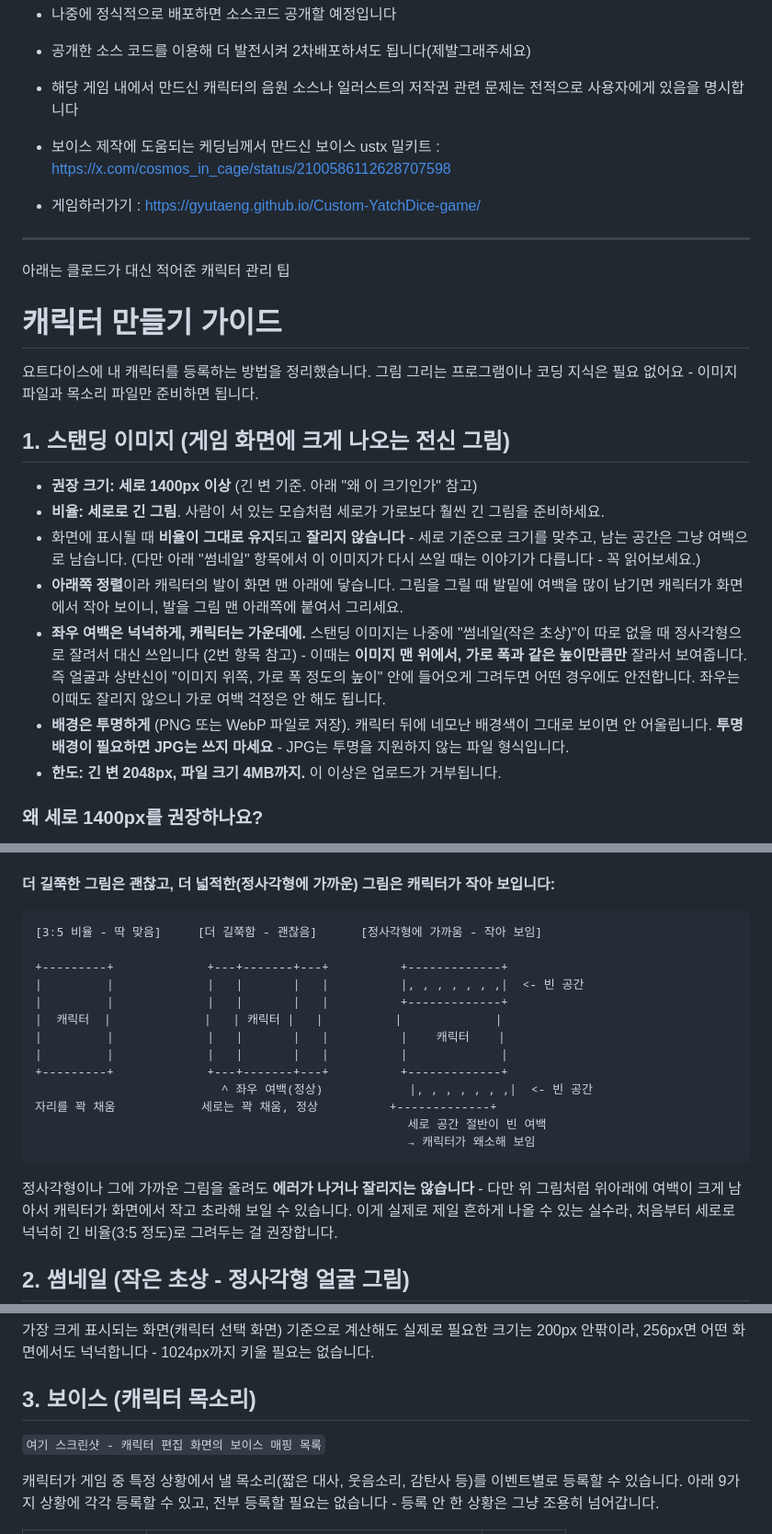
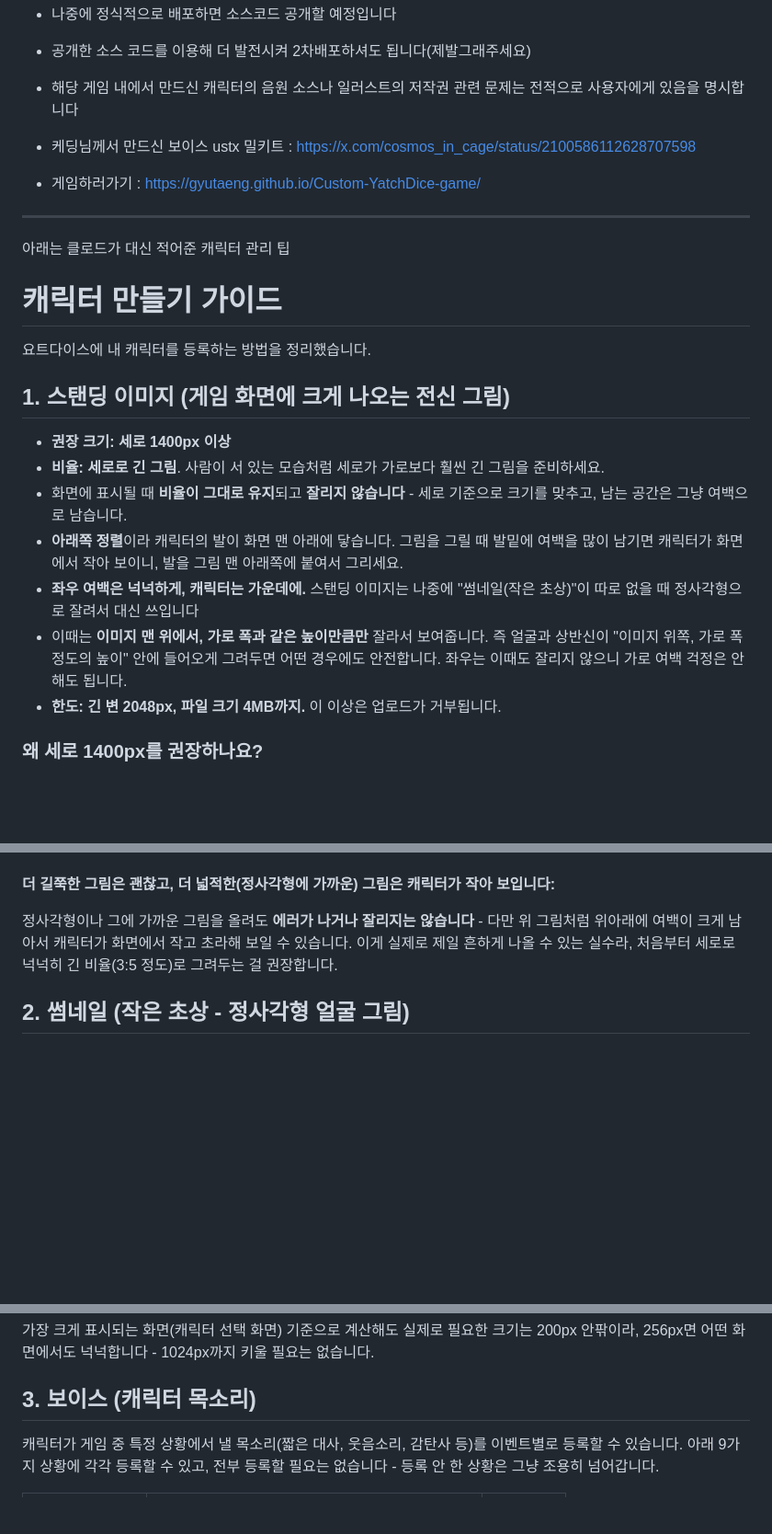
Before and after one commit to gyutaeng/Custom-YatchDice-game, a Markdown page: README.md, 3 parts joined by grey strips. Shown at 92% size. GitHub-like rendering; blank space fills up the shorter version.

````diff
--- a/README.md
+++ b/README.md
@@ -15,7 +15,7 @@ A.우타우러 트친들끼리 가내 자음원 보이스랑 일러 걸어놓고
 - 나중에 정식적으로 배포하면 소스코드 공개할 예정입니다
 - 공개한 소스 코드를 이용해 더 발전시켜 2차배포하셔도 됩니다(제발그래주세요)
 - 해당 게임 내에서 만드신 캐릭터의 음원 소스나 일러스트의 저작권 관련 문제는 전적으로 사용자에게 있음을 명시합니다
-- 보이스 제작에 도움되는 케딩님께서 만드신 보이스 ustx 밀키트 : https://x.com/cosmos_in_cage/status/2100586112628707598
+- 케딩님께서 만드신 보이스 ustx 밀키트 : https://x.com/cosmos_in_cage/status/2100586112628707598
 
 - 게임하러가기 : https://gyutaeng.github.io/Custom-YatchDice-game/
 
@@ -25,31 +25,24 @@ A.우타우러 트친들끼리 가내 자음원 보이스랑 일러 걸어놓고
 
 # 캐릭터 만들기 가이드
 
-요트다이스에 내 캐릭터를 등록하는 방법을 정리했습니다. 그림 그리는
-프로그램이나 코딩 지식은 필요 없어요 - 이미지 파일과 목소리 파일만
-준비하면 됩니다.
+요트다이스에 내 캐릭터를 등록하는 방법을 정리했습니다.
 
 ## 1. 스탠딩 이미지 (게임 화면에 크게 나오는 전신 그림)
 
-- **권장 크기: 세로 1400px 이상** (긴 변 기준. 아래 "왜 이 크기인가" 참고)
+- **권장 크기: 세로 1400px 이상**
 - **비율: 세로로 긴 그림**. 사람이 서 있는 모습처럼 세로가 가로보다 훨씬
   긴 그림을 준비하세요.
 - 화면에 표시될 때 **비율이 그대로 유지**되고 **잘리지 않습니다** -
   세로 기준으로 크기를 맞추고, 남는 공간은 그냥 여백으로 남습니다.
-  (다만 아래 "썸네일" 항목에서 이 이미지가 다시 쓰일 때는 이야기가
-  다릅니다 - 꼭 읽어보세요.)
 - **아래쪽 정렬**이라 캐릭터의 발이 화면 맨 아래에 닿습니다. 그림을 그릴
   때 발밑에 여백을 많이 남기면 캐릭터가 화면에서 작아 보이니, 발을
   그림 맨 아래쪽에 붙여서 그리세요.
 - **좌우 여백은 넉넉하게, 캐릭터는 가운데에.** 스탠딩 이미지는 나중에
   "썸네일(작은 초상)"이 따로 없을 때 정사각형으로 잘려서 대신 쓰입니다
-  (2번 항목 참고) - 이때는 **이미지 맨 위에서, 가로 폭과 같은 높이만큼만**
+- 이때는 **이미지 맨 위에서, 가로 폭과 같은 높이만큼만**
   잘라서 보여줍니다. 즉 얼굴과 상반신이 "이미지 위쪽, 가로 폭 정도의
   높이" 안에 들어오게 그려두면 어떤 경우에도 안전합니다. 좌우는 이때도
   잘리지 않으니 가로 여백 걱정은 안 해도 됩니다.
-- **배경은 투명하게** (PNG 또는 WebP 파일로 저장). 캐릭터 뒤에 네모난
-  배경색이 그대로 보이면 안 어울립니다. **투명 배경이 필요하면 JPG는
-  쓰지 마세요** - JPG는 투명을 지원하지 않는 파일 형식입니다.
 - **한도: 긴 변 2048px, 파일 크기 4MB까지.** 이 이상은 업로드가
   거부됩니다.
 
@@ -87,22 +80,6 @@ A.우타우러 트친들끼리 가내 자음원 보이스랑 일러 걸어놓고
 **더 길쭉한 그림은 괜찮고, 더 넓적한(정사각형에 가까운) 그림은
 캐릭터가 작아 보입니다:**
 
-```
-[3:5 비율 - 딱 맞음]     [더 길쭉함 - 괜찮음]      [정사각형에 가까움 - 작아 보임]
-
-+---------+             +---+-------+---+          +-------------+
-|         |             |   |       |   |          |, , , , , , ,|  <- 빈 공간
-|         |             |   |       |   |          +-------------+
-|  캐릭터  |             |   | 캐릭터 |   |          |             |
-|         |             |   |       |   |          |    캐릭터    |
-|         |             |   |       |   |          |             |
-+---------+             +---+-------+---+          +-------------+
-                          ^ 좌우 여백(정상)            |, , , , , , ,|  <- 빈 공간
-자리를 꽉 채움            세로는 꽉 채움, 정상          +-------------+
-                                                    세로 공간 절반이 빈 여백
-                                                    → 캐릭터가 왜소해 보임
-```
-
 정사각형이나 그에 가까운 그림을 올려도 **에러가 나거나 잘리지는
 않습니다** - 다만 위 그림처럼 위아래에 여백이 크게 남아서 캐릭터가
 화면에서 작고 초라해 보일 수 있습니다. 이게 실제로 제일 흔하게 나올 수
@@ -130,8 +107,6 @@ A.우타우러 트친들끼리 가내 자음원 보이스랑 일러 걸어놓고
 1024px까지 키울 필요는 없습니다.
 
 ## 3. 보이스 (캐릭터 목소리)
-
-`여기 스크린샷 - 캐릭터 편집 화면의 보이스 매핑 목록`
 
 캐릭터가 게임 중 특정 상황에서 낼 목소리(짧은 대사, 웃음소리, 감탄사
 등)를 이벤트별로 등록할 수 있습니다. 아래 9가지 상황에 각각 등록할 수
````
